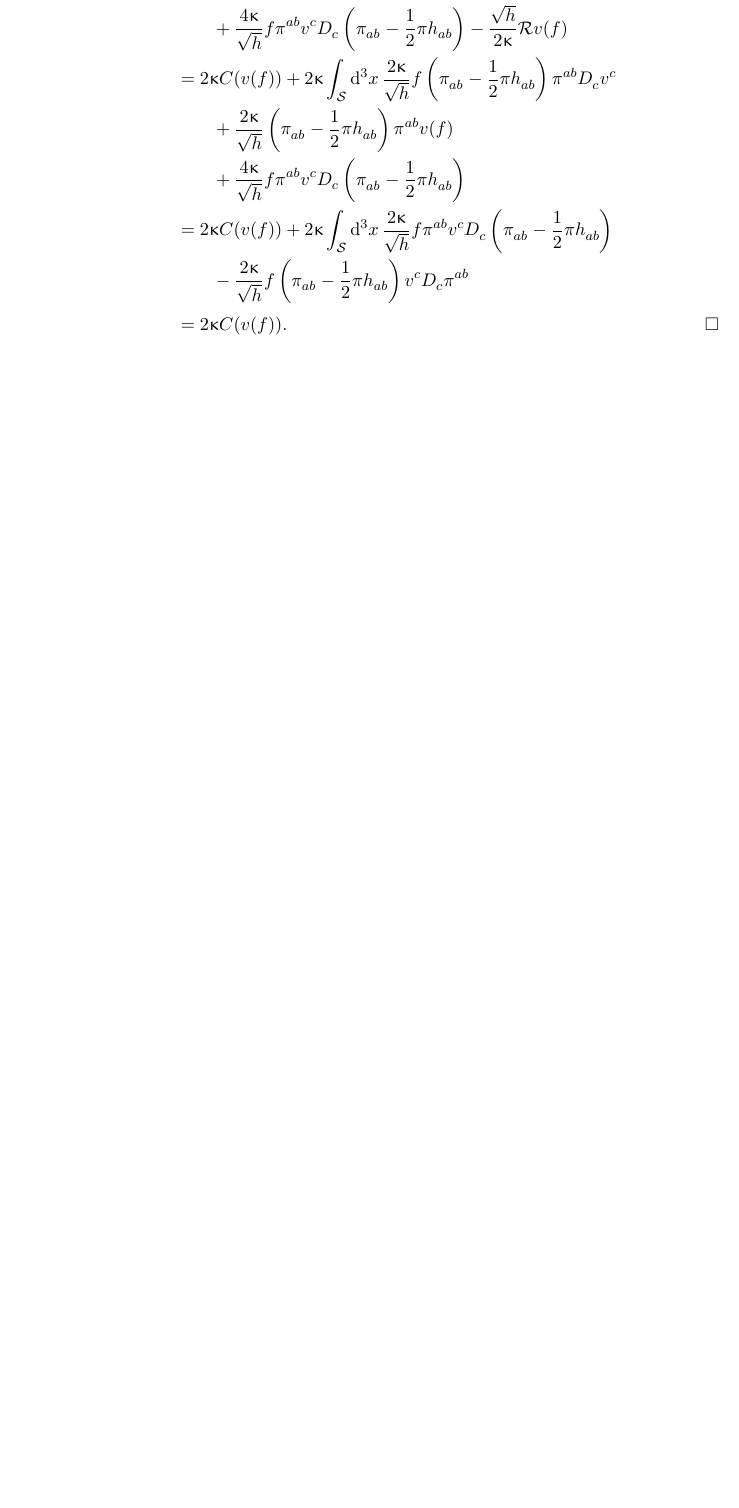
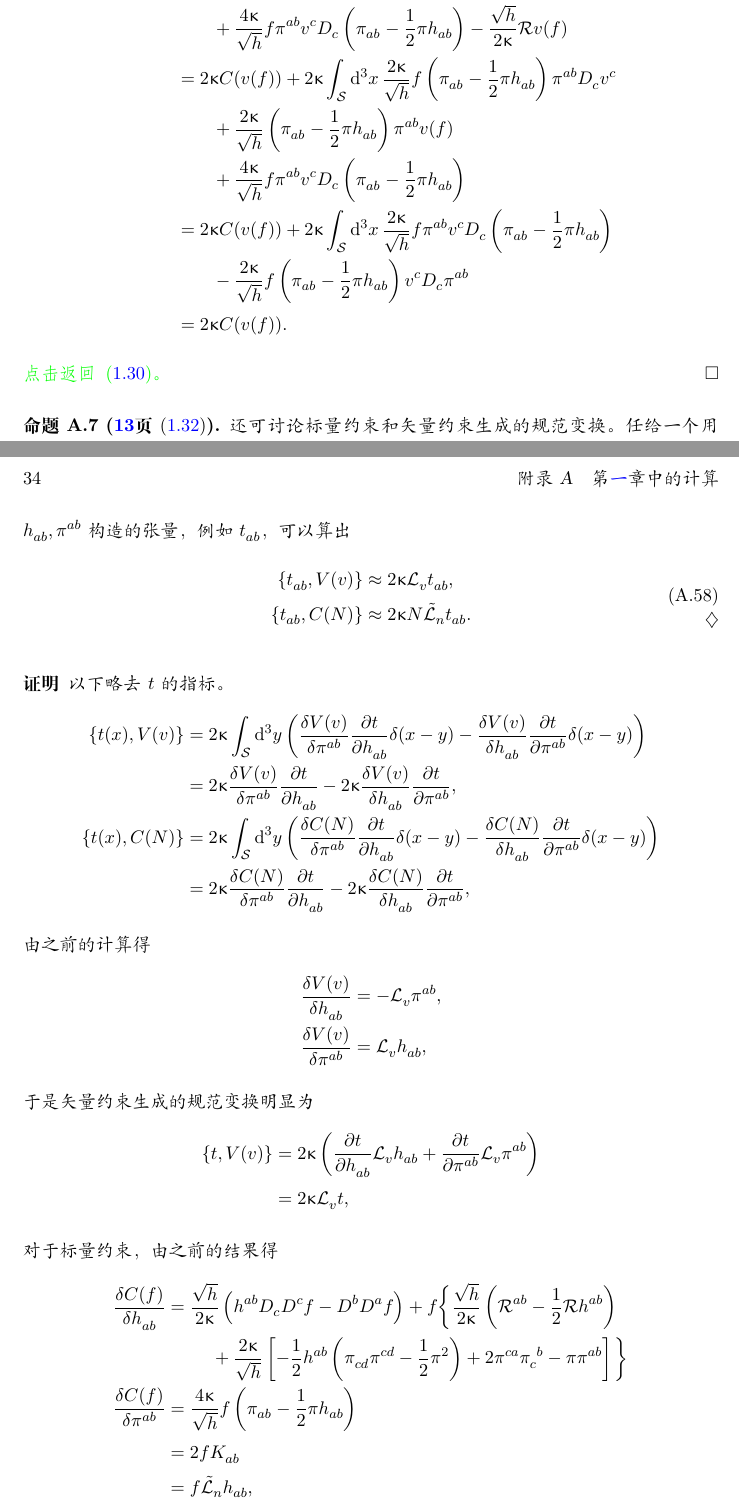
Before and after one commit to GaugeAndGravity/Notes-on-Loop-Quantum-Gravity, a LaTeX book (NotesOnLQG.tex, which reads chapters/ap_canonicalgravity.tex): part of page 33 of 35 before the commit and two parts of pages 33 and 34 of 37 after it, the two joined at a grey line, cut so that both start at the same text, the shorter picture padded with empty space. Compiled offline with XeLaTeX.

Commit message:
补全1.1的计算过程，再次排除pdf

```diff
--- a/chapters/ap_canonicalgravity.tex
+++ b/chapters/ap_canonicalgravity.tex
@@ -493,4 +497,43 @@
 				& \qquad {} - \frac{2\gkappa}{\sqrt{h}} f \left( \tensor{\pi}{_a_b} - \frac{1}{2} \pi \tensor{h}{_a_b} \right) \tensor{v}{^c} \tensor{D}{_c} \tensor{\pi}{^a^b}\\
 				&= 2\gkappa C(v(f)).
 			\end{align*}
+			{\normalfont\ttfamily\color{green} 点击返回~\eqref{eq-ADM_constrain_alg}。}
 		\end{Proof}
+
+		\begin{Property}[\pageref{eq-tab}页 \eqref{eq-tab}]
+			还可讨论标量约束和矢量约束生成的规范变换。任给一个用 $\tensor{h}{_a_b}, \tensor{\pi}{^a^b}$ 构造的张量，例如 $\tensor{t}{_a_b}$，可以算出
+			\begin{equation}
+				\begin{split}
+					\left\{ \tensor{t}{_a_b} , V(v) \right\} &\approx 2\gkappa \Ld{v} \tensor{t}{_a_b},\\
+					\left\{ \tensor{t}{_a_b} , C(N) \right\} & \approx 2 \gkappa N \spaceLd{n} \tensor{t}{_a_b}.
+				\end{split}
+			\end{equation}
+		\end{Property}
+		\begin{Proof}
+			\label{ap-eq-tab}
+			以下略去 $t$ 的指标。
+			\begin{align*}
+				\left\{ t(x), V(v) \right\} &= 2 \gkappa \int_{\spc} \dd[3]{y} \left( \fdv{V(v)}{\tensor{\pi}{^a^b}} \pdv{t}{\tensor{h}{_a_b}} \delta(x-y) - \fdv{V(v)}{\tensor{h}{_a_b}} \pdv{t}{\tensor{\pi}{^a^b}} \delta(x-y) \right)\\
+				&=2 \gkappa \fdv{V(v)}{\tensor{\pi}{^a^b}} \pdv{t}{\tensor{h}{_a_b}} - 2 \gkappa \fdv{V(v)}{\tensor{h}{_a_b}} \pdv{t}{\tensor{\pi}{^a^b}},\\
+				\left\{ t(x), C(N) \right\} &= 2 \gkappa \int_{\spc} \dd[3]{y} \left( \fdv{C(N)}{\tensor{\pi}{^a^b}} \pdv{t}{\tensor{h}{_a_b}} \delta(x-y) - \fdv{C(N)}{\tensor{h}{_a_b}} \pdv{t}{\tensor{\pi}{^a^b}} \delta(x-y) \right)\\
+				&= 2 \gkappa \fdv{C(N)}{\tensor{\pi}{^a^b}} \pdv{t}{\tensor{h}{_a_b}} - 2 \gkappa \fdv{C(N)}{\tensor{h}{_a_b}} \pdv{t}{\tensor{\pi}{^a^b}},
+			\end{align*}
+			由之前的计算得
+			\begin{align*}
+				\displaybreak[1]
+				\fdv{V(v)}{\tensor{h}{_a_b}} &= - \Ld{v} \tensor{\pi}{^a^b},\\
+				\fdv{V(v)}{\tensor{\pi}{^a^b}} &= \Ld{v} \tensor{h}{_a_b},
+			\end{align*}
+			于是矢量约束生成的规范变换明显为
+			\begin{align*}
+				\left\{ t, V(v) \right\} &= 2 \gkappa \left( \pdv{t}{\tensor{h}{_a_b}} \Ld{v} \tensor{h}{_a_b} + \pdv{t}{\tensor{\pi}{^a^b}} \Ld{v} \tensor{\pi}{^a^b} \right)\\
+				&= 2 \gkappa \Ld{v} t,
+			\end{align*}
+			对于标量约束，由之前的结果得
+			\begin{align*}
+				\fdv{C(f)}{\tensor{h}{_a_b}} &= \frac{\sqrt{h}}{2\gkappa} \left( \tensor{h}{^a^b} \tensor{D}{_c} \tensor{D}{^c} f - \tensor{D}{^b} \tensor{D}{^a} f \right) + f \bigg\{ \frac{\sqrt{h}}{2\gkappa} \left( \tensor{\spacecurR}{^a^b} - \frac{1}{2} \spacecurR \tensor{h}{^a^b} \right)\\
+				&\qquad \phantom{1} + \frac{2\gkappa}{\sqrt{h}} \left[ -\frac{1}{2} \tensor{h}{^a^b} \left( \tensor{\pi}{_c_d} \tensor{\pi}{^c^d} - \frac{1}{2} \pi^2 \right) + 2 \tensor{\pi}{^c^a} \tensor{\pi}{_c^b} - \pi \tensor{\pi}{^a^b} \right] \bigg\}\\
+				\fdv{C(f)}{\tensor{\pi}{^a^b}} &= \frac{4\gkappa}{\sqrt{h}} f \left( \tensor{\pi}{_a_b} - \frac{1}{2} \pi \tensor{h}{_a_b} \right)\\
+				&= 2 f \tensor{K}{_a_b}\\
+				&= f \spaceLd{n} \tensor{h}{_a_b},
+			\end{align*}
@@ -496,0 +547 @@
+			\end{equation}
```
Also changed, not shown: chapters/canonicalgravity.tex (+3 -3 lines), NotesOnLQG.pdf (deleted), NotesOnLQG.tex (line endings or trailing spaces), chapters/ap_canonicalgravity.tex (34 more changed lines), 1 other file.
